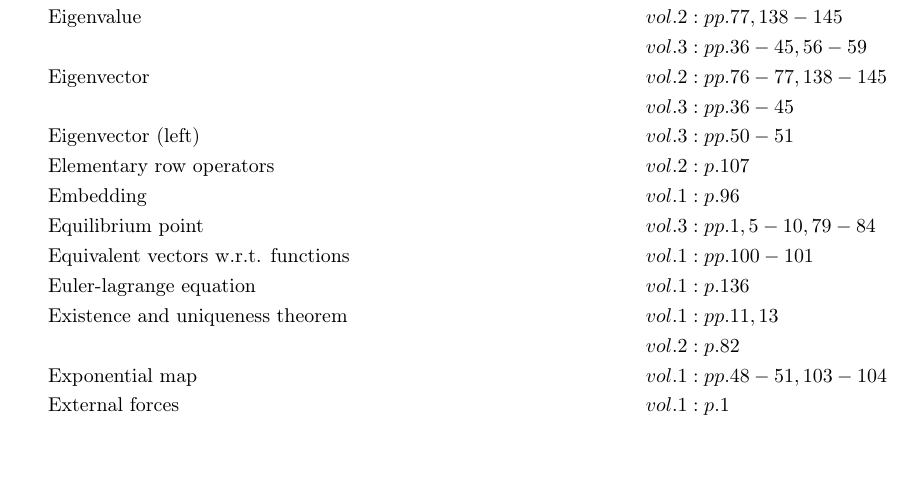
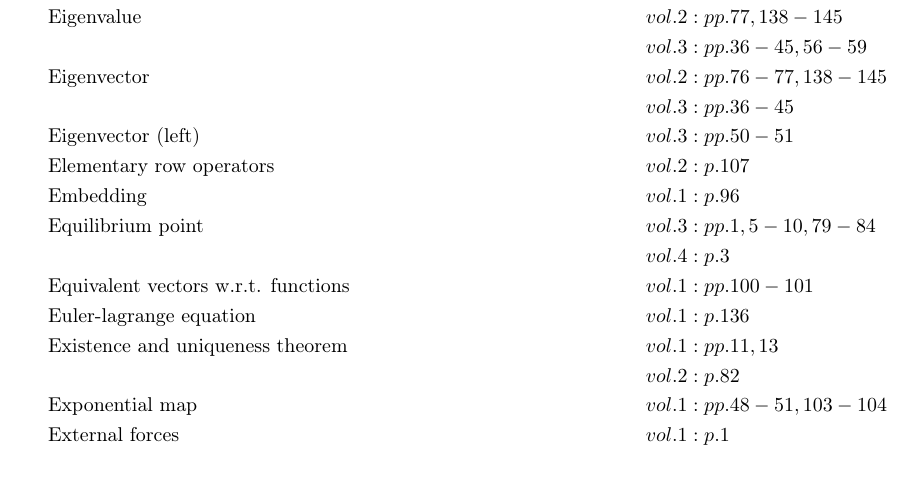
Before and after one commit to danhagen/Journal_Index, a LaTeX document (CompleteIndex.tex): part of page 2 of 8, cut so that both start at the same text, the shorter picture padded with empty space. Compiled offline with pdfLaTeX.

Commit message:
Adding to Index!

```diff
--- a/CompleteIndex.tex
+++ b/CompleteIndex.tex
@@ -89,6 +89,7 @@
 &\text{Elementary row operators} \hspace*{6em}&& vol. 2: p. 107\\
 &\text{Embedding} \hspace*{6em}&& vol. 1: p. 96\\
 &\text{Equilibrium point} \hspace*{6em}&& vol. 3: pp. 1, 5-10, 79-84\\
+& && vol. 4: p. 3\\
 &\text{Equivalent vectors w.r.t. functions} \hspace*{6em}&& vol. 1: pp. 100-101\\
 &\text{Euler-lagrange equation} \hspace*{6em}&& vol. 1: p. 136\\
 &\text{Existence and uniqueness theorem} \hspace*{6em}&& vol. 1: pp. 11, 13\\
```
Also changed, not shown: CompleteIndex.pdf, 2 other files.
